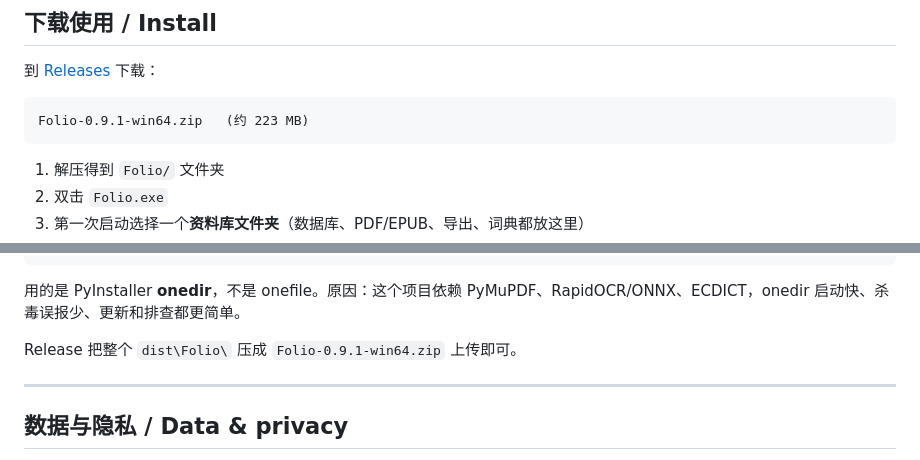
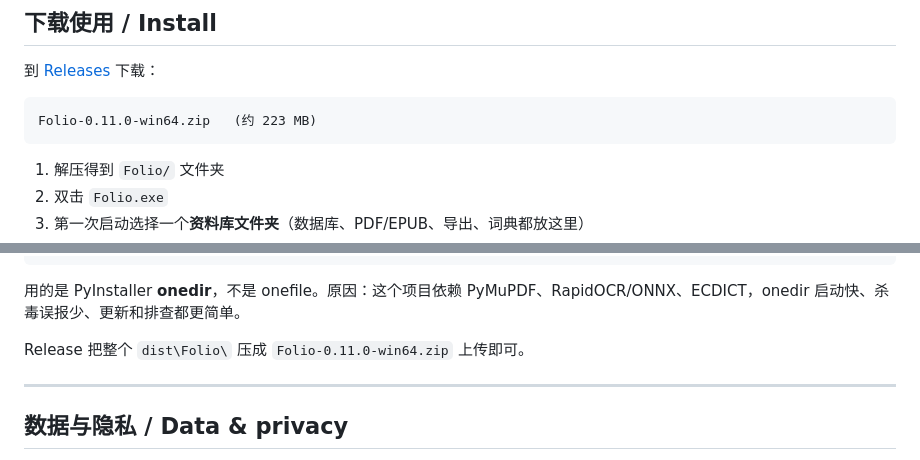
Before and after one commit to bw448/folio, a Markdown page: README.md, 2 parts joined by grey strips. Rendered like a GitHub page.

````diff
--- a/README.md
+++ b/README.md
@@ -91,7 +95,7 @@ Folio is a local-first desktop workbench for reading English papers, preparing f
 到 [Releases](https://github.com/bw448/folio/releases/latest) 下载：
 
 ```
-Folio-0.9.1-win64.zip   (约 223 MB)
+Folio-0.11.0-win64.zip   (约 223 MB)
 ```
 
 1. 解压得到 `Folio/` 文件夹
@@ -166,7 +170,7 @@ dist\Folio\_internal\
 
 用的是 PyInstaller **onedir**，不是 onefile。原因：这个项目依赖 PyMuPDF、RapidOCR/ONNX、ECDICT，onedir 启动快、杀毒误报少、更新和排查都更简单。
 
-Release 把整个 `dist\Folio\` 压成 `Folio-0.9.1-win64.zip` 上传即可。
+Release 把整个 `dist\Folio\` 压成 `Folio-0.11.0-win64.zip` 上传即可。
 
 ---
 
````
Also changed, not shown: other parts of README.md (+11 -7 lines), docs/discover.png (added), 5 other files.
